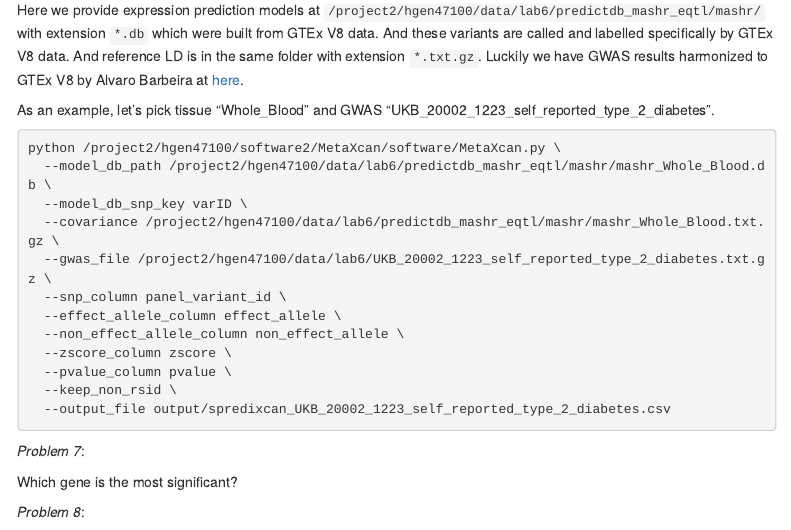
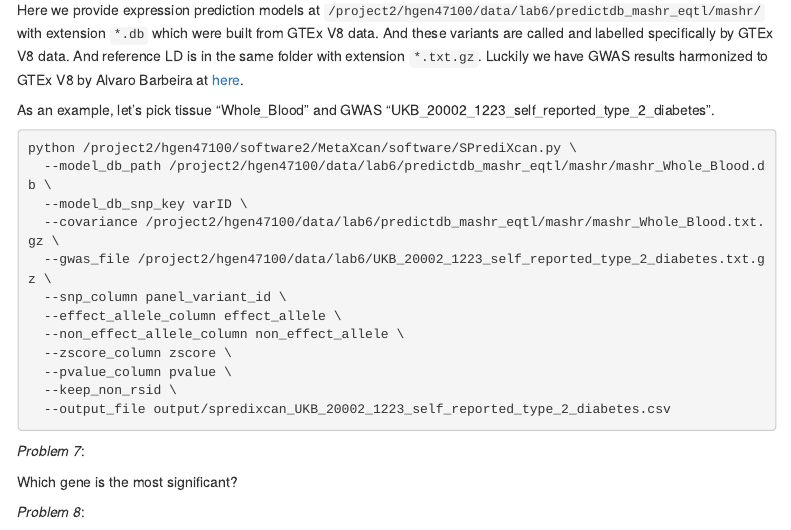
Before and after one commit to hakyimlab/Training, an R Markdown document (intro_labs/Lab_6.Rmd): the page in a window 1100 px wide, from 2530 px down. Rendered offline with R 4.5, knitr and Pandoc, with nearby package versions; menus at the side of the page are left out.

Commit message:
updated metaxcan to spredixcan (tested)

````diff
--- a/intro_labs/Lab_6.Rmd
+++ b/intro_labs/Lab_6.Rmd
@@ -152,7 +152,7 @@ Luckily we have GWAS results harmonized to GTEx V8 by Alvaro Barbeira at [here](
 As an example, let's pick tissue "Whole_Blood" and GWAS "UKB_20002_1223_self_reported_type_2_diabetes".
 
 ```{bash, eval=FALSE}
-python /project2/hgen47100/software2/MetaXcan/software/MetaXcan.py \
+python /project2/hgen47100/software2/MetaXcan/software/SPrediXcan.py \
   --model_db_path /project2/hgen47100/data/lab6/predictdb_mashr_eqtl/mashr/mashr_Whole_Blood.db \
   --model_db_snp_key varID \
   --covariance /project2/hgen47100/data/lab6/predictdb_mashr_eqtl/mashr/mashr_Whole_Blood.txt.gz \
````
Also changed, not shown: intro_labs/Lab_6.html.
